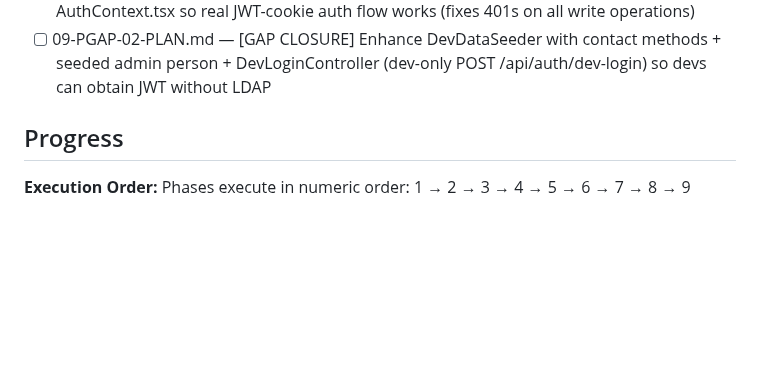
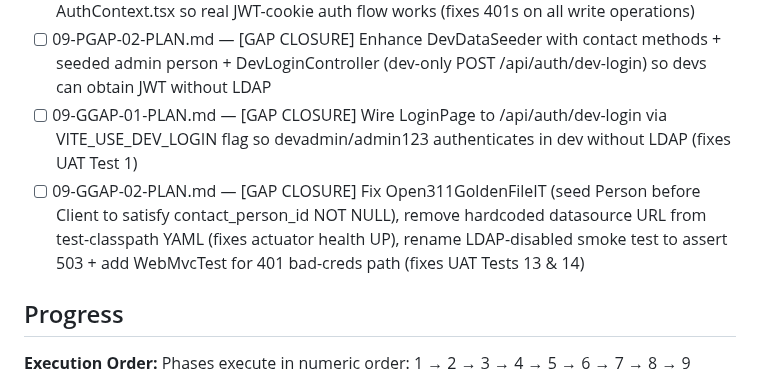
Before and after one commit to dhruvi5319/uReport, a Markdown page: .planning/ROADMAP.md, the part around the change. Rendered like a GitHub page; blank space fills up the shorter version.

Commit message:
docs(09): add gap closure plans GGAP-01 and GGAP-02 for UAT Tests 1, 13, 14

```diff
--- a/.planning/ROADMAP.md
+++ b/.planning/ROADMAP.md
@@ -197,6 +197,8 @@ Plans:
 - [ ] 09-03-PLAN.md — Integration hardening (Wave 2): Open311 golden-file fixtures + Open311GoldenFileIT + ApplicationSmokeIT, comprehensive axe-core accessibility suite (5 screens), Dockerfile verification shell script
 - [ ] 09-PGAP-01-PLAN.md — [GAP CLOSURE] Remove UAT_MOCK_USER bypass from AuthContext.tsx so real JWT-cookie auth flow works (fixes 401s on all write operations)
 - [ ] 09-PGAP-02-PLAN.md — [GAP CLOSURE] Enhance DevDataSeeder with contact methods + seeded admin person + DevLoginController (dev-only POST /api/auth/dev-login) so devs can obtain JWT without LDAP
+- [ ] 09-GGAP-01-PLAN.md — [GAP CLOSURE] Wire LoginPage to /api/auth/dev-login via VITE_USE_DEV_LOGIN flag so devadmin/admin123 authenticates in dev without LDAP (fixes UAT Test 1)
+- [ ] 09-GGAP-02-PLAN.md — [GAP CLOSURE] Fix Open311GoldenFileIT (seed Person before Client to satisfy contact_person_id NOT NULL), remove hardcoded datasource URL from test-classpath YAML (fixes actuator health UP), rename LDAP-disabled smoke test to assert 503 + add WebMvcTest for 401 bad-creds path (fixes UAT Tests 13 & 14)
 
 ## Progress
 
```
Also changed, not shown: 2 other files.
